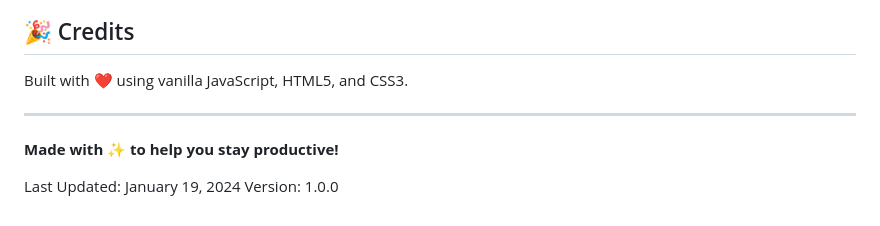
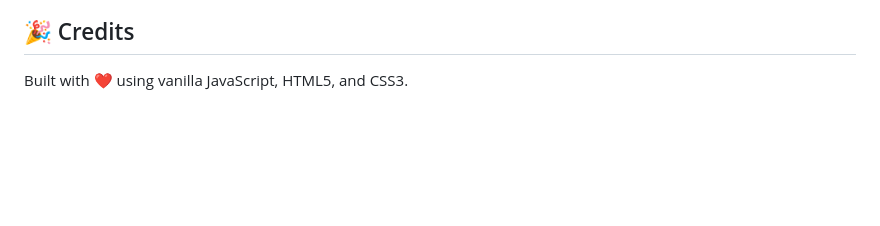
Before and after one commit to Sachin-tool/Advanced-TODO-App, a Markdown page: README.md, the part around the change. GitHub-like rendering; blank space fills up the shorter version.

Commit message:
Clean up footer section in README
Removed outdated footer information from README.

```diff
--- a/README.md
+++ b/README.md
@@ -415,10 +415,3 @@ For questions, bug reports, or feature requests, please:
 ## 🎉 Credits
 
 Built with ❤️ using vanilla JavaScript, HTML5, and CSS3.
-
----
-
-**Made with ✨ to help you stay productive!**
-
-Last Updated: January 19, 2024
-Version: 1.0.0
```
